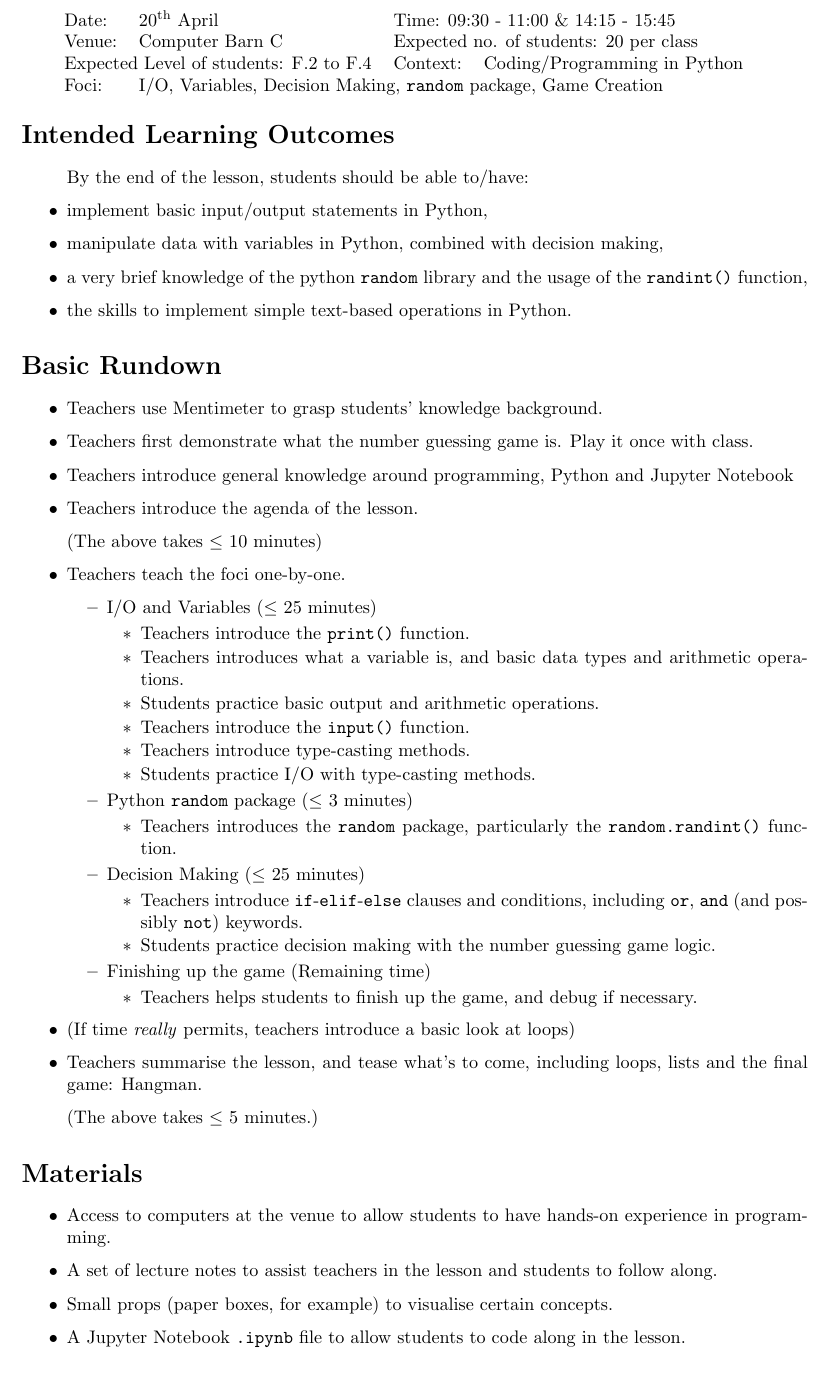
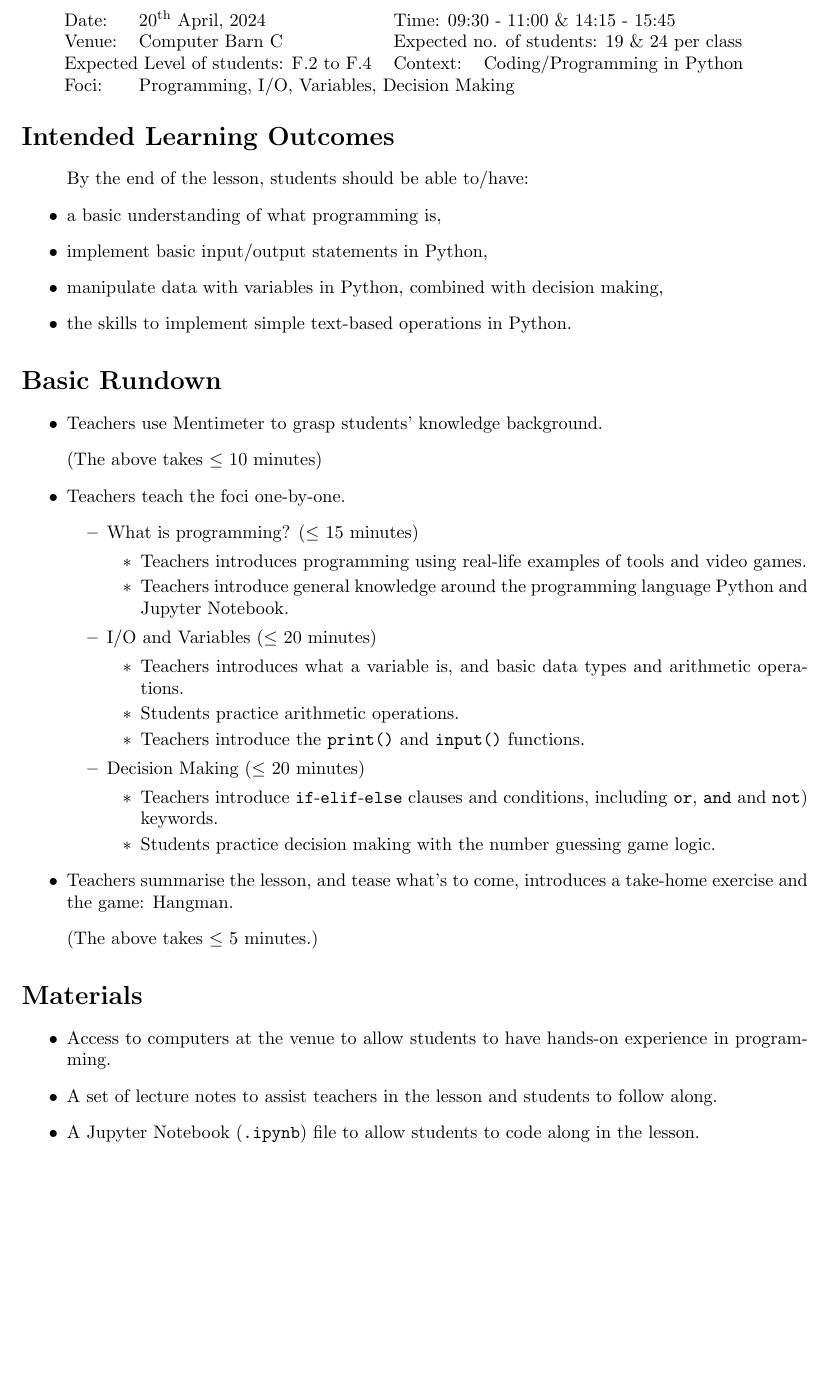
Before and after one commit to anormalperson8/IDPO2910-S2024-Group-5, a LaTeX document (Lesson-Plans/Lesson1Plan.tex): part of the page, cut so that both start at the same text. Compiled offline with pdfLaTeX.

Commit message:
Updated lesson 1 plan

```diff
--- a/Lesson-Plans/Lesson1Plan.tex
+++ b/Lesson-Plans/Lesson1Plan.tex
@@ -14,10 +14,10 @@
 \begin{center}
 
 \begin{tabular}{lllll}
-Date: & 20$^{\text{th}}$ April & \multicolumn{3}{l}{Time: 09:30 - 11:00 \& 14:15 - 15:45} \\
-Venue: & Computer Barn C & \multicolumn{3}{l}{Expected no. of students: 20 per class} \\
+Date: & 20$^{\text{th}}$ April, 2024 & \multicolumn{3}{l}{Time: 09:30 - 11:00 \& 14:15 - 15:45} \\
+Venue: & Computer Barn C & \multicolumn{3}{l}{Expected no. of students: 19 \& 24 per class} \\
 \multicolumn{2}{l}{Expected Level of students: F.2 to F.4} & Context: & Coding/Programming in Python &\\
-Foci: & \multicolumn{4}{l}{I/O, Variables, Decision Making, \texttt{random} package, Game Creation}\\
+Foci: & \multicolumn{4}{l}{Programming, I/O, Variables, Decision Making}\\
 \end{tabular}
 \end{center}
 
@@ -25,9 +25,9 @@ Foci: & \multicolumn{4}{l}{I/O, Variables, Decision Making, \texttt{random} pack
 
 \begin{itemize}
 	\item[] By the end of the lesson, \s should be able to/have:
+	\item a basic understanding of what programming is,
 	\item implement basic input/output statements in Python,
 	\item manipulate data with variables in Python, combined with decision making,
-	\item a very brief knowledge of the python \texttt{random} library and the usage of the \texttt{randint()} function,
 	\item the skills to implement simple text-based operations in Python.
 \end{itemize}
 
@@ -38,43 +38,29 @@ Foci: & \multicolumn{4}{l}{I/O, Variables, Decision Making, \texttt{random} pack
 \begin{itemize}
 \item \T use Mentimeter to grasp students' knowledge background.
 
-\item \T first demonstrate what the number guessing game is. Play it once with class.
-
-\item \T introduce general knowledge around programming, Python and Jupyter Notebook
-
-\item \T introduce the agenda of the lesson.
-
 \item[] (The above takes $\leq$ 10 minutes)
 
 \item \T teach the foci one-by-one.
 	\begin{itemize}
-		\item I/O and Variables ($\leq$ 25 minutes)
+		\item What is programming? ($\leq$ 15 minutes)
 		\begin{itemize}
-			\item \T introduce the \texttt{print()} function.
+			\item \T introduces programming using real-life examples of tools and video games.
+			\item \T introduce general knowledge around the programming language Python and Jupyter Notebook.
+		\end{itemize}
+		\item I/O and Variables ($\leq$ 20 minutes)
+		\begin{itemize}
 			\item \T introduces what a variable is, and basic data types and arithmetic operations.
-			\item \S practice basic output and arithmetic operations.
-			\item \T introduce the \texttt{input()} function.
-			\item \T introduce type-casting methods.
-			\item \S practice I/O with type-casting methods.
+			\item \S practice arithmetic operations.
+			\item \T introduce the \texttt{print()} and \texttt{input()} functions.
 		\end{itemize}
-		\item Python \texttt{random} package ($\leq$ 3 minutes)
+		\item Decision Making ($\leq$ 20 minutes)
 		\begin{itemize}
-			\item \T introduces the \texttt{random} package, particularly the \texttt{random.randint()} function.
-		\end{itemize}
-		\item Decision Making ($\leq$ 25 minutes)
-		\begin{itemize}
-			\item \T introduce \texttt{if}-\texttt{elif}-\texttt{else} clauses and conditions, including \texttt{or}, \texttt{and} (and possibly \texttt{not}) keywords.
+			\item \T introduce \texttt{if}-\texttt{elif}-\texttt{else} clauses and conditions, including \texttt{or}, \texttt{and} and \texttt{not}) keywords.
 			\item \S practice decision making with the number guessing game logic.
-		\end{itemize}
-		\item Finishing up the game (Remaining time)
-		\begin{itemize}
-			\item \T helps \s to finish up the game, and debug if necessary.
 		\end{itemize}
 	\end{itemize}
 
-\item (If time \textit{really} permits, \t introduce a basic look at loops)
-
-\item \T summarise the lesson, and tease what's to come, including loops, lists and the final game: Hangman.
+\item \T summarise the lesson, and tease what's to come, introduces a take-home exercise and the game: Hangman.
 
 \item[] (The above takes $\leq$ 5 minutes.)
 \end{itemize}
@@ -84,7 +70,6 @@ Foci: & \multicolumn{4}{l}{I/O, Variables, Decision Making, \texttt{random} pack
 \begin{itemize}
 \item Access to computers at the venue to allow \s to have hands-on experience in programming.
 \item A set of lecture notes to assist \t in the lesson and \s to follow along.
-\item Small props (paper boxes, for example) to visualise certain concepts.
-\item A Jupyter Notebook \texttt{.ipynb} file to allow \s to code along in the lesson.
+\item A Jupyter Notebook (\texttt{.ipynb}) file to allow \s to code along in the lesson.
 \end{itemize}
 \end{document}
```
Also changed, not shown: Lesson-Plans/Lesson1Plan.pdf.
